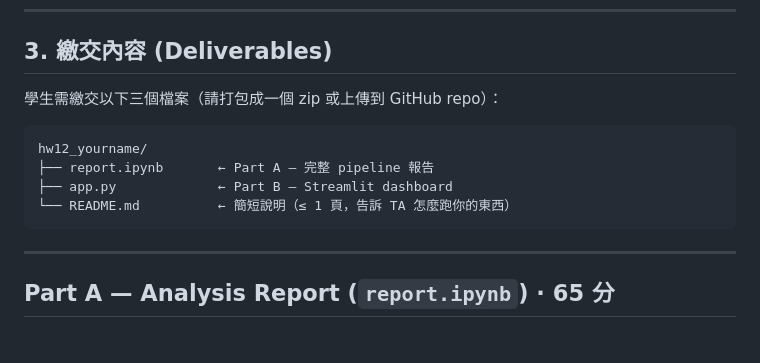
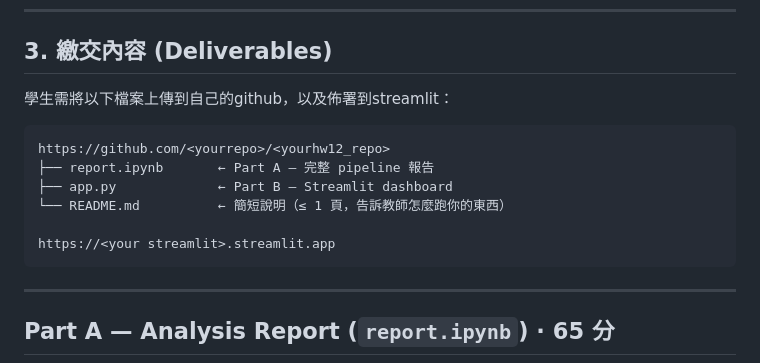
Before and after one commit to audachang/ncu-compneuro-2026-spring, a Markdown page: homeworks/week12/week-12-homework.md, the part around the change. GitHub-like rendering; blank space fills up the shorter version.

Commit message:
update homework week12

````diff
--- a/homeworks/week12/week-12-homework.md
+++ b/homeworks/week12/week-12-homework.md
@@ -77,13 +77,15 @@
 
 ## 3. 繳交內容 (Deliverables)
 
-學生需繳交以下三個檔案（請打包成一個 zip 或上傳到 GitHub repo）：
+學生需將以下檔案上傳到自己的github，以及佈署到streamlit：
 
 ```
-hw12_yourname/
+https://github.com/<yourrepo>/<yourhw12_repo>
 ├── report.ipynb       ← Part A — 完整 pipeline 報告
 ├── app.py             ← Part B — Streamlit dashboard
-└── README.md          ← 簡短說明（≤ 1 頁，告訴 TA 怎麼跑你的東西）
+└── README.md          ← 簡短說明（≤ 1 頁，告訴教師怎麼跑你的東西）
+
+https://<your streamlit>.streamlit.app
 ```
 
 ---
````
